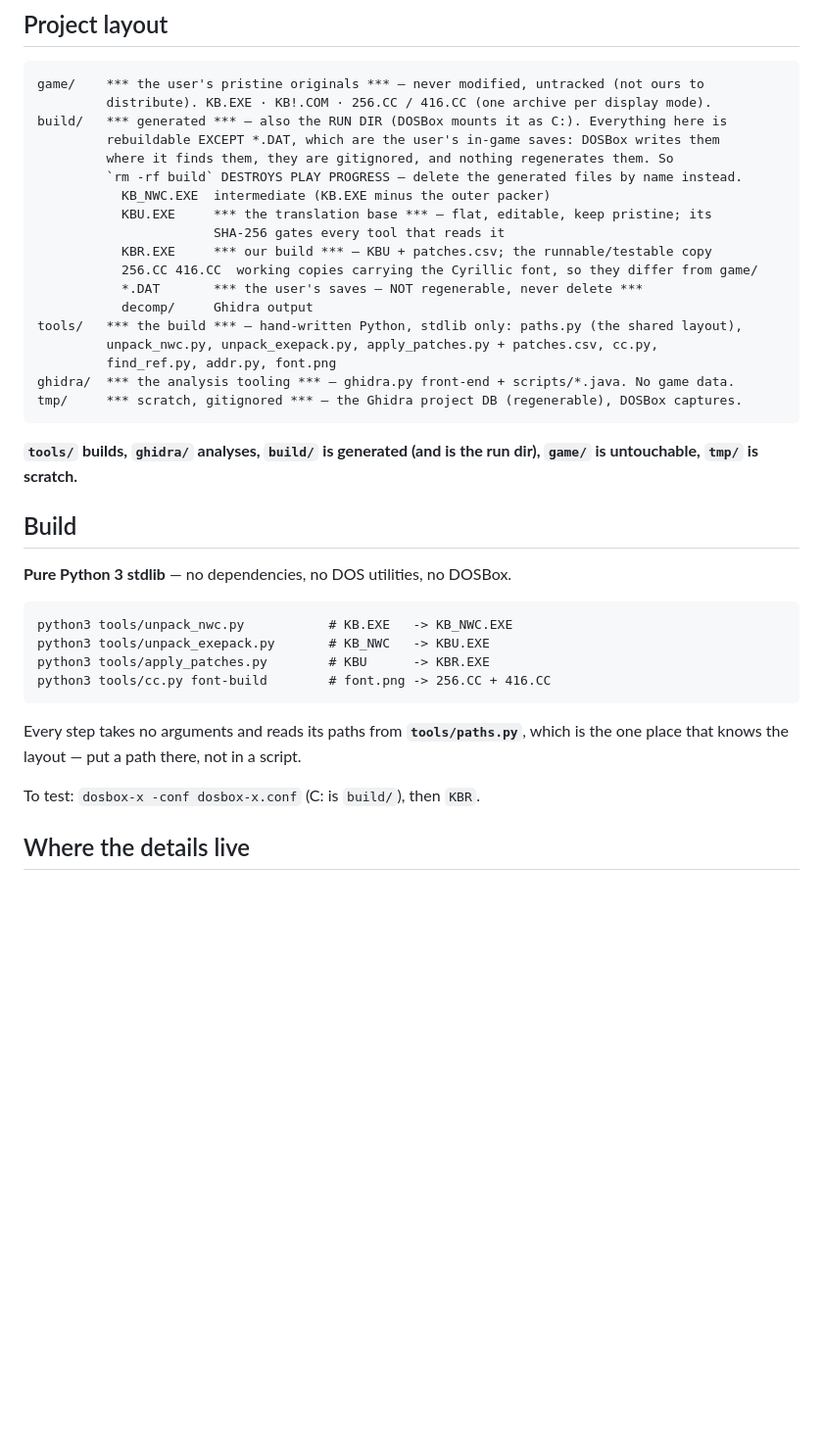
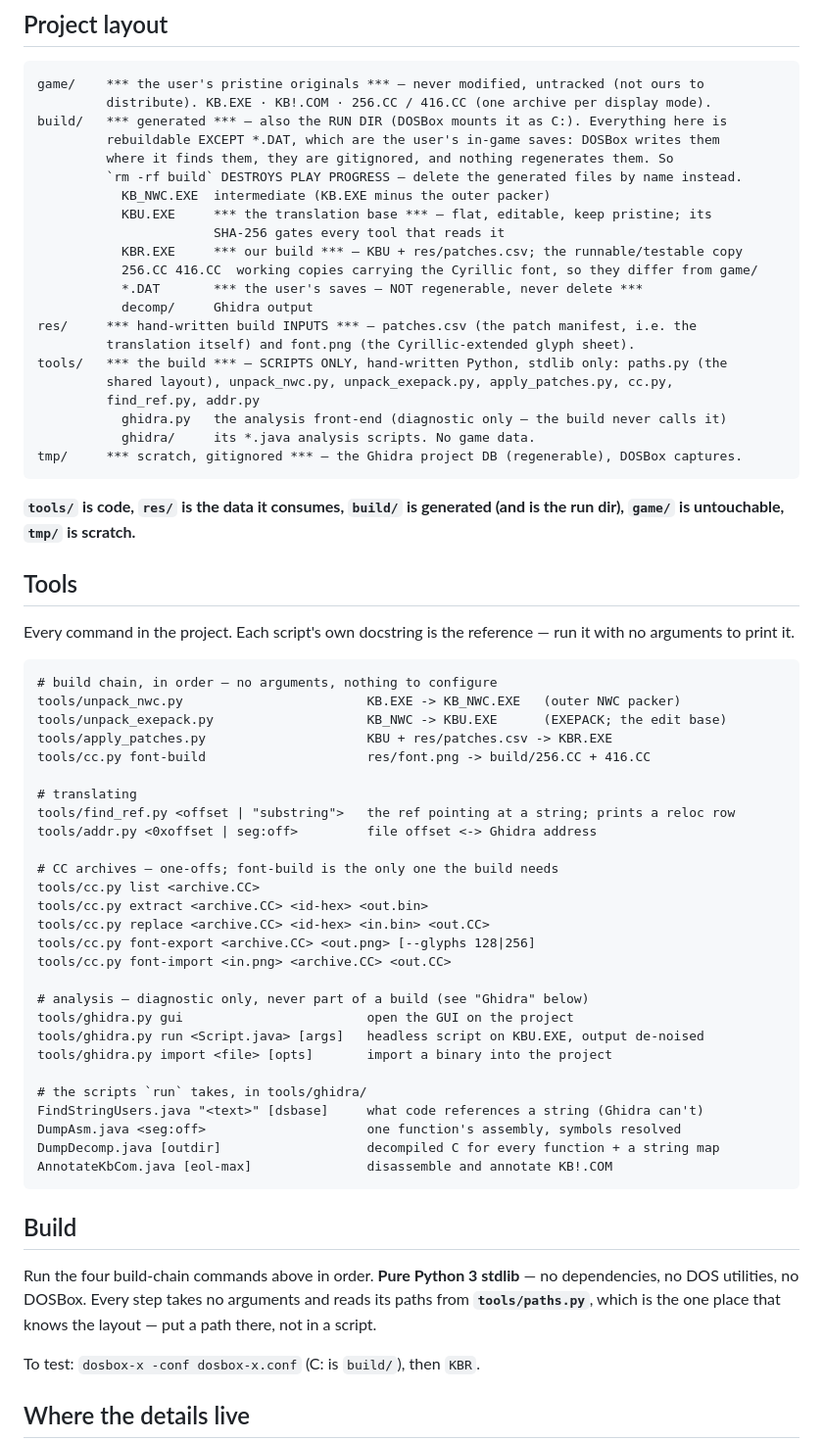
Before and after one commit to atiupin/kbr, a Markdown page: CLAUDE.md, the part around one of its changes. Shown at 98% size. Rendered like a GitHub page; blank space fills up the shorter version.

Commit message:
docs: add a Tools section listing every command

````diff
--- a/CLAUDE.md
+++ b/CLAUDE.md
@@ -16,33 +16,64 @@ build/   *** generated *** — also the RUN DIR (DOSBox mounts it as C:). Everyt
            KB_NWC.EXE  intermediate (KB.EXE minus the outer packer)
            KBU.EXE     *** the translation base *** — flat, editable, keep pristine; its
                        SHA-256 gates every tool that reads it
-           KBR.EXE     *** our build *** — KBU + patches.csv; the runnable/testable copy
+           KBR.EXE     *** our build *** — KBU + res/patches.csv; the runnable/testable copy
            256.CC 416.CC  working copies carrying the Cyrillic font, so they differ from game/
            *.DAT       *** the user's saves — NOT regenerable, never delete ***
            decomp/     Ghidra output
-tools/   *** the build *** — hand-written Python, stdlib only: paths.py (the shared layout),
-         unpack_nwc.py, unpack_exepack.py, apply_patches.py + patches.csv, cc.py,
-         find_ref.py, addr.py, font.png
-ghidra/  *** the analysis tooling *** — ghidra.py front-end + scripts/*.java. No game data.
+res/     *** hand-written build INPUTS *** — patches.csv (the patch manifest, i.e. the
+         translation itself) and font.png (the Cyrillic-extended glyph sheet).
+tools/   *** the build *** — SCRIPTS ONLY, hand-written Python, stdlib only: paths.py (the
+         shared layout), unpack_nwc.py, unpack_exepack.py, apply_patches.py, cc.py,
+         find_ref.py, addr.py
+           ghidra.py   the analysis front-end (diagnostic only — the build never calls it)
+           ghidra/     its *.java analysis scripts. No game data.
 tmp/     *** scratch, gitignored *** — the Ghidra project DB (regenerable), DOSBox captures.
 ```
 
-**`tools/` builds, `ghidra/` analyses, `build/` is generated (and is the run dir), `game/` is
-untouchable, `tmp/` is scratch.**
+**`tools/` is code, `res/` is the data it consumes, `build/` is generated (and is the run
+dir), `game/` is untouchable, `tmp/` is scratch.**
+
+## Tools
+
+Every command in the project. Each script's own docstring is the reference — run it with no
+arguments to print it.
+
+```
+# build chain, in order — no arguments, nothing to configure
+tools/unpack_nwc.py                        KB.EXE -> KB_NWC.EXE   (outer NWC packer)
+tools/unpack_exepack.py                    KB_NWC -> KBU.EXE      (EXEPACK; the edit base)
+tools/apply_patches.py                     KBU + res/patches.csv -> KBR.EXE
+tools/cc.py font-build                     res/font.png -> build/256.CC + 416.CC
+
+# translating
+tools/find_ref.py <offset | "substring">   the ref pointing at a string; prints a reloc row
+tools/addr.py <0xoffset | seg:off>         file offset <-> Ghidra address
+
+# CC archives — one-offs; font-build is the only one the build needs
+tools/cc.py list <archive.CC>
+tools/cc.py extract <archive.CC> <id-hex> <out.bin>
+tools/cc.py replace <archive.CC> <id-hex> <in.bin> <out.CC>
+tools/cc.py font-export <archive.CC> <out.png> [--glyphs 128|256]
+tools/cc.py font-import <in.png> <archive.CC> <out.CC>
+
+# analysis — diagnostic only, never part of a build (see "Ghidra" below)
+tools/ghidra.py gui                        open the GUI on the project
+tools/ghidra.py run <Script.java> [args]   headless script on KBU.EXE, output de-noised
+tools/ghidra.py import <file> [opts]       import a binary into the project
+
+# the scripts `run` takes, in tools/ghidra/
+FindStringUsers.java "<text>" [dsbase]     what code references a string (Ghidra can't)
+DumpAsm.java <seg:off>                     one function's assembly, symbols resolved
+DumpDecomp.java [outdir]                   decompiled C for every function + a string map
+AnnotateKbCom.java [eol-max]               disassemble and annotate KB!.COM
+```
 
 ## Build
 
-**Pure Python 3 stdlib** — no dependencies, no DOS utilities, no DOSBox.
-
-```
-python3 tools/unpack_nwc.py           # KB.EXE   -> KB_NWC.EXE
-python3 tools/unpack_exepack.py       # KB_NWC   -> KBU.EXE
-python3 tools/apply_patches.py        # KBU      -> KBR.EXE
-python3 tools/cc.py font-build        # font.png -> 256.CC + 416.CC
-```
-
-Every step takes no arguments and reads its paths from **`tools/paths.py`**, which is the one
-place that knows the layout — put a path there, not in a script.
+Run the four build-chain commands above in order. **Pure Python 3 stdlib** — no dependencies,
+no DOS utilities, no DOSBox. Every step takes no arguments and reads its paths from
+**`tools/paths.py`**, which is the one place that knows the layout — put a path there, not in
+a script.
 
 To test: `dosbox-x -conf dosbox-x.conf` (C: is `build/`), then `KBR`.
 
````
Also changed, not shown: other parts of CLAUDE.md (+16 -20 lines).
